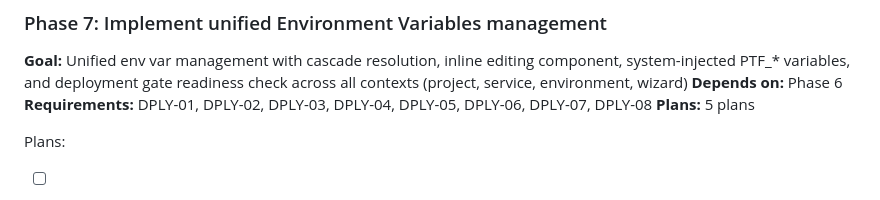
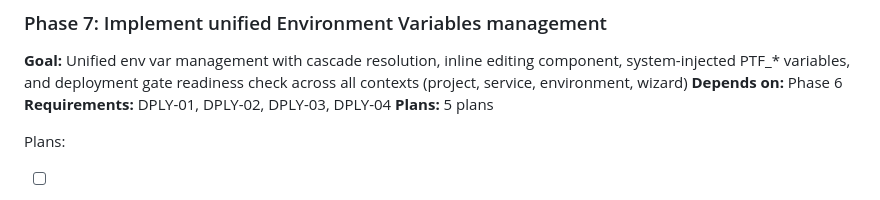
Before and after one commit to yourdevops/pathfinder, a Markdown page: .planning/ROADMAP.md, the part around the change. Drawn GitHub-style.

Commit message:
fix(07): revise plans based on checker feedback

```diff
--- a/.planning/ROADMAP.md
+++ b/.planning/ROADMAP.md
@@ -447,7 +447,7 @@ Plans:
 
 **Goal:** Unified env var management with cascade resolution, inline editing component, system-injected PTF_* variables, and deployment gate readiness check across all contexts (project, service, environment, wizard)
 **Depends on:** Phase 6
-**Requirements:** DPLY-01, DPLY-02, DPLY-03, DPLY-04, DPLY-05, DPLY-06, DPLY-07, DPLY-08
+**Requirements:** DPLY-01, DPLY-02, DPLY-03, DPLY-04
 **Plans:** 5 plans
 
 Plans:
```
Also changed, not shown: 2 other files.
